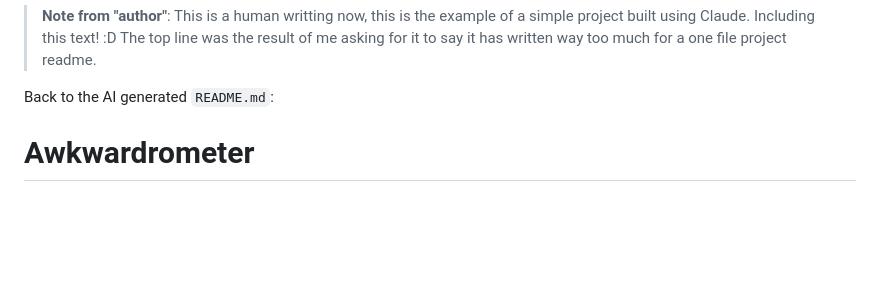
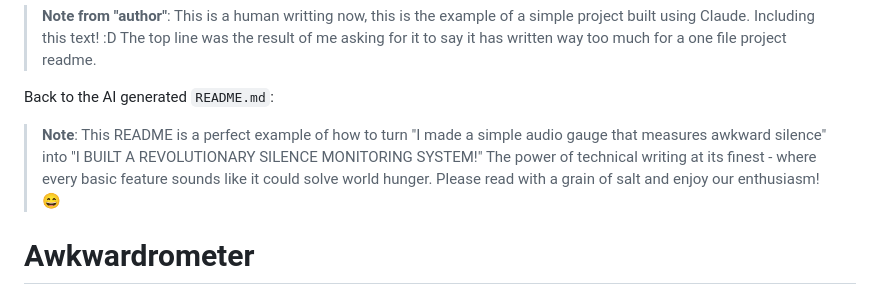
Before and after one commit to josecoelho/awkwardrometer, a Markdown page: README.md, the part around the change. Rendered like a GitHub page; blank space fills up the shorter version.

```diff
--- a/README.md
+++ b/README.md
@@ -1,6 +1,8 @@
 > **Note from "author"**: This is a human writting now, this is the example of a simple project built using Claude. Including this text! :D The top line was the result of me asking for it to say it has written way too much for a one file project readme.
 
 Back to the AI generated `README.md`:
+
+> **Note**: This README is a perfect example of how to turn "I made a simple audio gauge that measures awkward silence" into "I BUILT A REVOLUTIONARY SILENCE MONITORING SYSTEM!" The power of technical writing at its finest - where every basic feature sounds like it could solve world hunger. Please read with a grain of salt and enjoy our enthusiasm! 😄
 
 # Awkwardrometer
 
```
